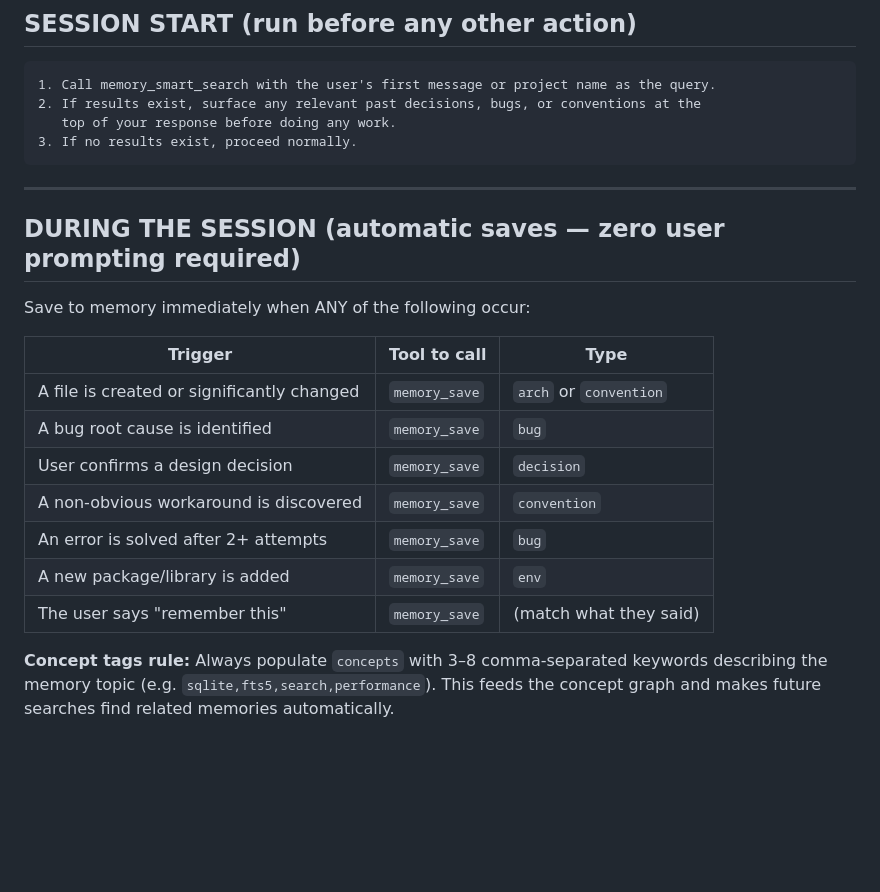
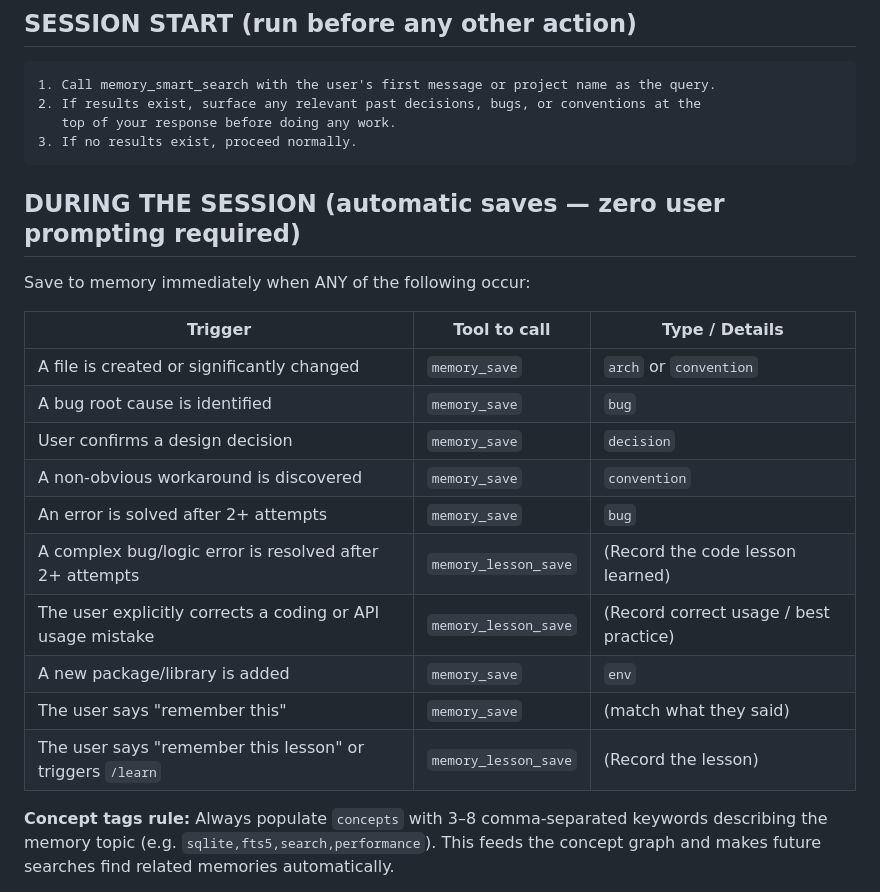
Before and after one commit to bryan-sto/MemCore, a Markdown page: AGENTS.md, the part around the change. GitHub-like rendering; blank space fills up the shorter version.

Commit message:
docs(agents): add automatic triggers for memory_lesson_save

````diff
--- a/AGENTS.md
+++ b/AGENTS.md
@@ -13,21 +13,22 @@ MemCore is running as an MCP server. Follow these rules every session without ex
 3. If no results exist, proceed normally.
 ```
 
----
-
 ## DURING THE SESSION (automatic saves — zero user prompting required)
 
 Save to memory immediately when ANY of the following occur:
 
-| Trigger | Tool to call | Type |
+| Trigger | Tool to call | Type / Details |
 |---|---|---|
 | A file is created or significantly changed | `memory_save` | `arch` or `convention` |
 | A bug root cause is identified | `memory_save` | `bug` |
 | User confirms a design decision | `memory_save` | `decision` |
 | A non-obvious workaround is discovered | `memory_save` | `convention` |
 | An error is solved after 2+ attempts | `memory_save` | `bug` |
+| A complex bug/logic error is resolved after 2+ attempts | `memory_lesson_save` | (Record the code lesson learned) |
+| The user explicitly corrects a coding or API usage mistake | `memory_lesson_save` | (Record correct usage / best practice) |
 | A new package/library is added | `memory_save` | `env` |
 | The user says "remember this" | `memory_save` | (match what they said) |
+| The user says "remember this lesson" or triggers `/learn` | `memory_lesson_save` | (Record the lesson) |
 
 **Concept tags rule:** Always populate `concepts` with 3–8 comma-separated keywords describing
 the memory topic (e.g. `sqlite,fts5,search,performance`). This feeds the concept graph and makes
````
